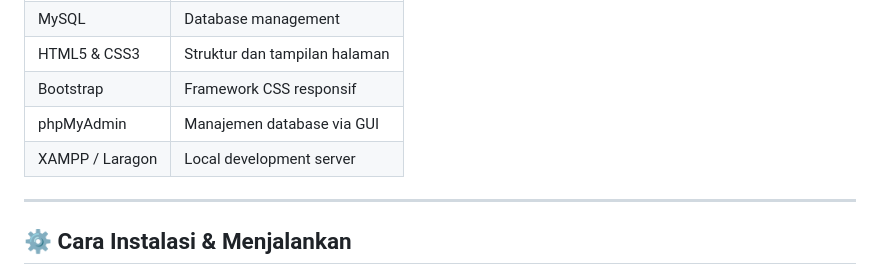
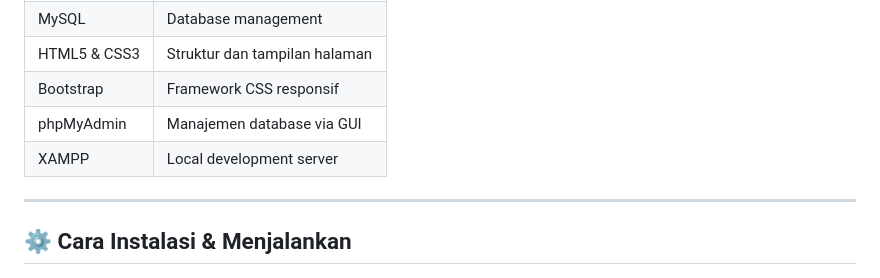
Before and after one commit to mohirsannurkhayan/pemrograman-web, a Markdown page: README.md, the part around the change. Rendered like a GitHub page.

```diff
--- a/README.md
+++ b/README.md
@@ -69,7 +69,7 @@ pemrograman-web/
 | HTML5 & CSS3 | Struktur dan tampilan halaman |
 | Bootstrap | Framework CSS responsif |
 | phpMyAdmin | Manajemen database via GUI |
-| XAMPP / Laragon | Local development server |
+| XAMPP | Local development server |
 
 ---
 
```
